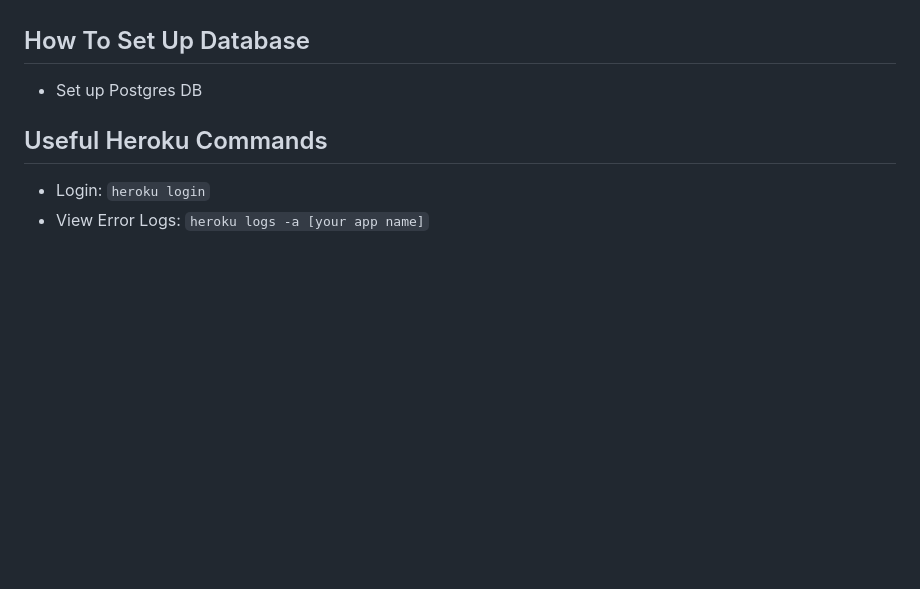
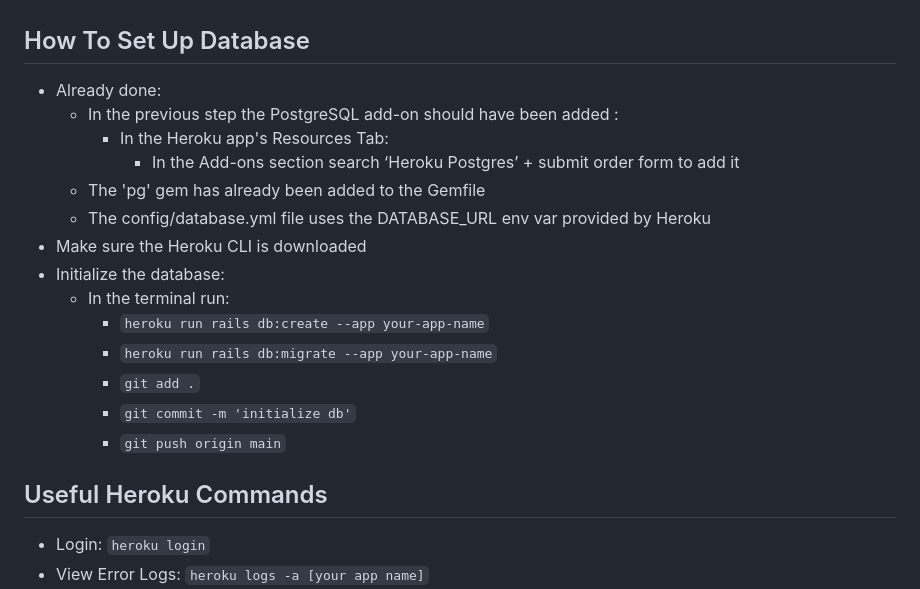
Before and after one commit to michellevit/Gr-Replica-Heroku, a Markdown page: README.md, the part around the change. Drawn GitHub-style; blank space fills up the shorter version.

Commit message:
Initialize database

```diff
--- a/README.md
+++ b/README.md
@@ -73,7 +73,20 @@ Boilerplate code for setting up a Rails-React-PostgreSQL application on Heroku.
 
 
 ## How To Set Up Database<a name="how-to-set-up-db"></a>
-  - Set up Postgres DB
+- Already done:
+  - In the previous step the PostgreSQL add-on should have been added :
+    - In the Heroku app's Resources Tab:
+      - In the Add-ons section search ‘Heroku Postgres’ + submit order form to add it
+  - The 'pg' gem has already been added to the Gemfile
+  - The config/database.yml file uses the DATABASE_URL env var provided by Heroku
+- Make sure the Heroku CLI is downloaded
+- Initialize the database:
+  - In the terminal run:
+    - `heroku run rails db:create --app your-app-name`
+    - `heroku run rails db:migrate --app your-app-name`
+    - `git add .`
+    - `git commit -m 'initialize db'`
+    - `git push origin main`
 
 
 ## Useful Heroku Commands <a name="heroku-commands"></a>
```
